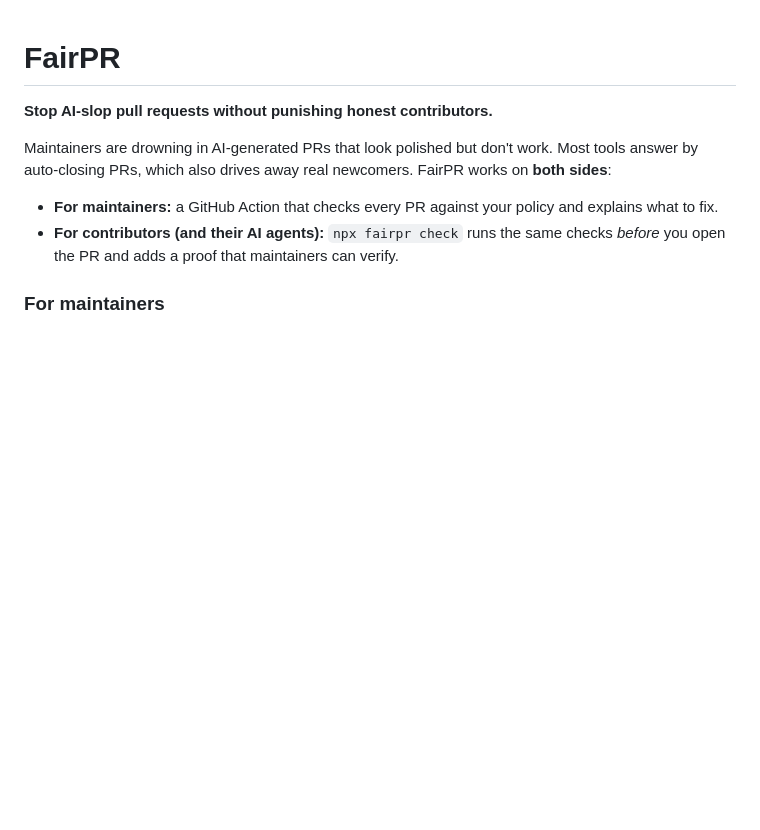
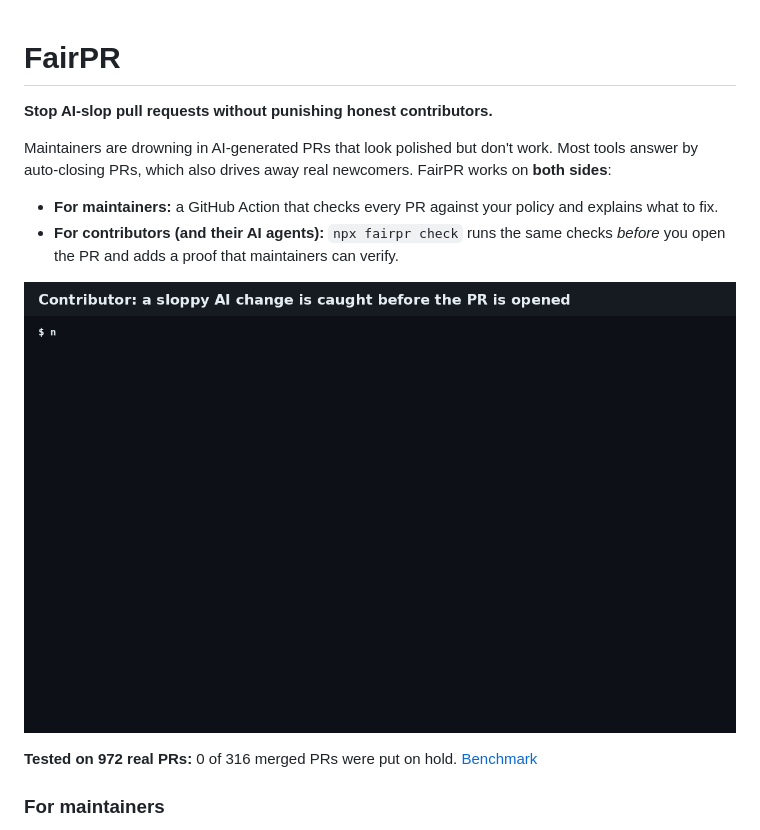
Before and after one commit to fairpr/fairpr, a Markdown page: README.md, the part around the change. Drawn GitHub-style; pictures changed too: docs/demo.gif (added); blank space fills up the shorter version.

Commit message:
README: demo GIF

```diff
--- a/README.md
+++ b/README.md
@@ -6,6 +6,10 @@ Maintainers are drowning in AI-generated PRs that look polished but don't work.
 
 - **For maintainers:** a GitHub Action that checks every PR against your policy and explains what to fix.
 - **For contributors (and their AI agents):** `npx fairpr check` runs the same checks *before* you open the PR and adds a proof that maintainers can verify.
+
+![FairPR demo: a sloppy change is caught locally, fixed, verified by the Action; a slop PR is put on hold](docs/demo.gif)
+
+**Tested on 972 real PRs:** 0 of 316 merged PRs were put on hold. [Benchmark](docs/benchmark/REPORT.md)
 
 ### For maintainers
 
```
